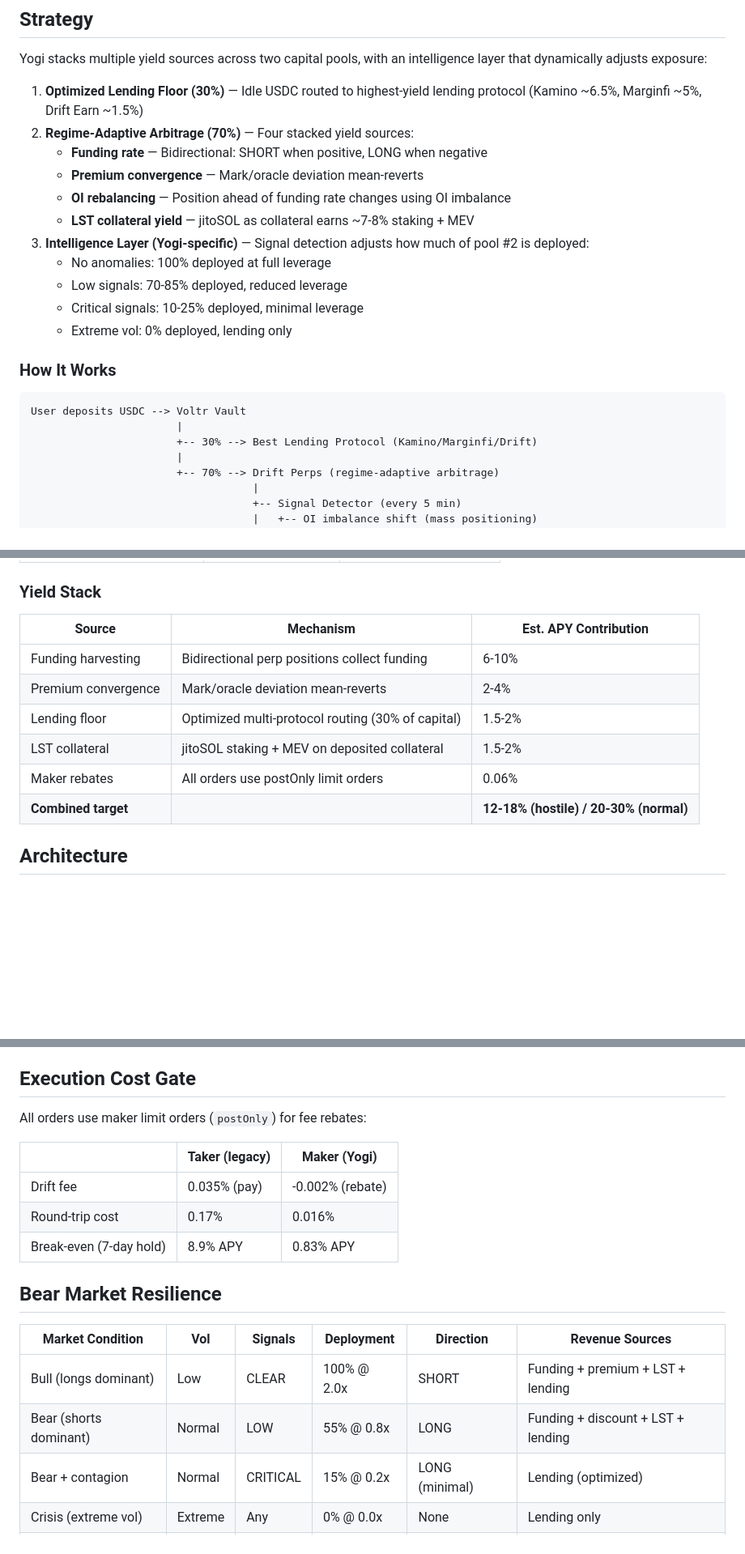
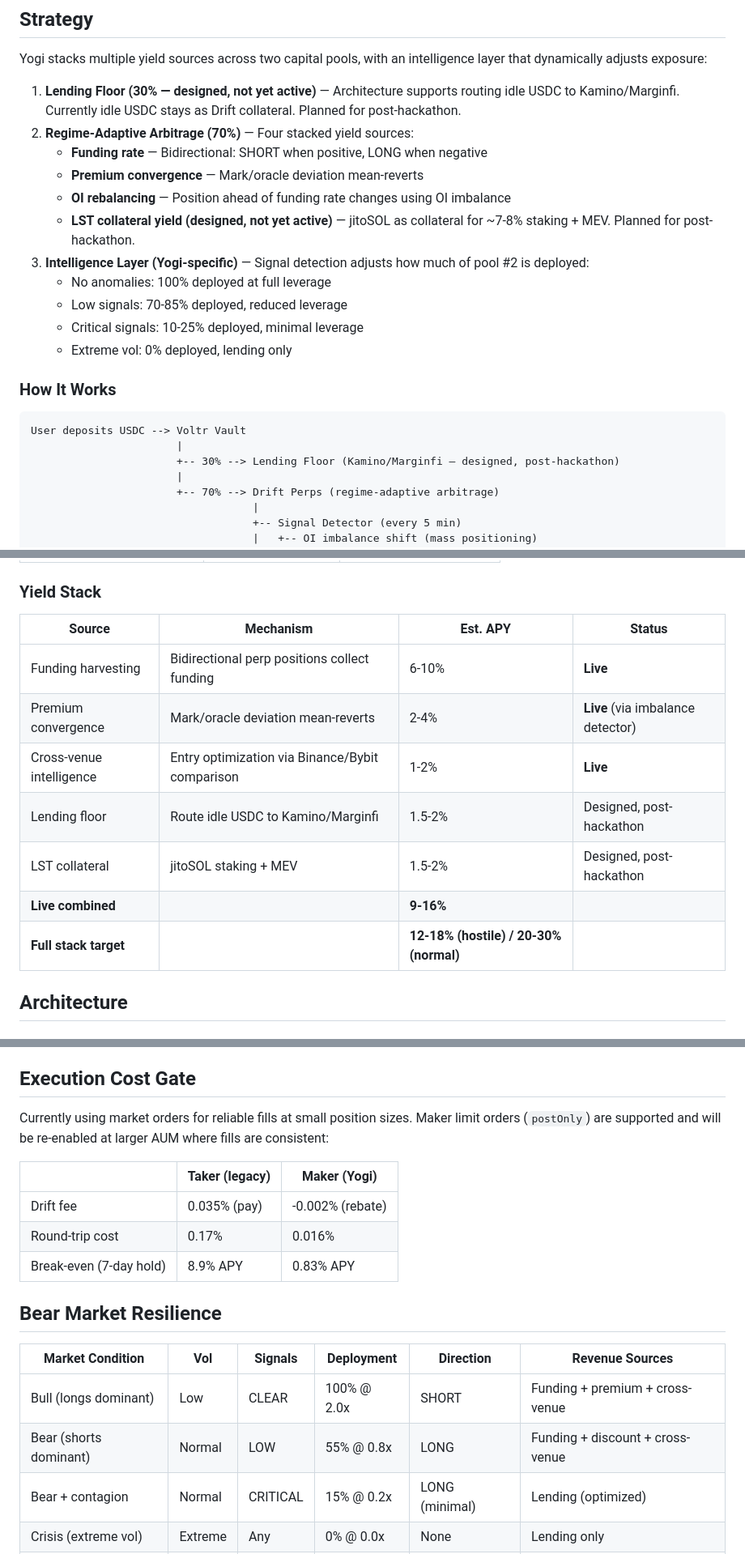
Before and after one commit to psyto/yogi, a Markdown page: README.md, 3 parts joined by grey strips. Shown at 81% size. Drawn GitHub-style; blank space fills up the shorter version.

Commit message:
docs: honest status — mark lending/LST/maker as designed, not live
Judges will read the code. Claims that don't match implementation
hurt credibility. Updated docs to clearly distinguish:

- Live: funding harvesting, cross-venue intelligence, CEX OI,
  5D signal detection, regime engine, Voltr integration
- Designed (post-hackathon): lending floor, LST collateral,
  yield stacker, maker orders at scale

Yield stack table now shows status column. Architecture diagram
and bear market table updated to reflect live capabilities only.

Co-Authored-By: Claude Opus 4.6 (1M context) <noreply@anthropic.com>

````diff
--- a/README.md
+++ b/README.md
@@ -33,12 +33,12 @@ During a week where BTC dropped 7.4% ($73,872 → $68,402), Yogi:
 
 Yogi stacks multiple yield sources across two capital pools, with an intelligence layer that dynamically adjusts exposure:
 
-1. **Optimized Lending Floor (30%)** — Idle USDC routed to highest-yield lending protocol (Kamino ~6.5%, Marginfi ~5%, Drift Earn ~1.5%)
+1. **Lending Floor (30% — designed, not yet active)** — Architecture supports routing idle USDC to Kamino/Marginfi. Currently idle USDC stays as Drift collateral. Planned for post-hackathon.
 2. **Regime-Adaptive Arbitrage (70%)** — Four stacked yield sources:
    - **Funding rate** — Bidirectional: SHORT when positive, LONG when negative
    - **Premium convergence** — Mark/oracle deviation mean-reverts
    - **OI rebalancing** — Position ahead of funding rate changes using OI imbalance
-   - **LST collateral yield** — jitoSOL as collateral earns ~7-8% staking + MEV
+   - **LST collateral yield (designed, not yet active)** — jitoSOL as collateral for ~7-8% staking + MEV. Planned for post-hackathon.
 3. **Intelligence Layer (Yogi-specific)** — Signal detection adjusts how much of pool #2 is deployed:
    - No anomalies: 100% deployed at full leverage
    - Low signals: 70-85% deployed, reduced leverage
@@ -50,7 +50,7 @@ Yogi stacks multiple yield sources across two capital pools, with an intelligenc
 ```
 User deposits USDC --> Voltr Vault
                        |
-                       +-- 30% --> Best Lending Protocol (Kamino/Marginfi/Drift)
+                       +-- 30% --> Lending Floor (Kamino/Marginfi — designed, post-hackathon)
                        |
                        +-- 70% --> Drift Perps (regime-adaptive arbitrage)
                                    |
@@ -100,14 +100,15 @@ Most vaults break in bear markets. They react *after* the crash, not before. Yog
 
 ### Yield Stack
 
-| Source | Mechanism | Est. APY Contribution |
-|--------|-----------|----------------------|
-| Funding harvesting | Bidirectional perp positions collect funding | 6-10% |
-| Premium convergence | Mark/oracle deviation mean-reverts | 2-4% |
-| Lending floor | Optimized multi-protocol routing (30% of capital) | 1.5-2% |
-| LST collateral | jitoSOL staking + MEV on deposited collateral | 1.5-2% |
-| Maker rebates | All orders use postOnly limit orders | 0.06% |
-| **Combined target** | | **12-18% (hostile) / 20-30% (normal)** |
+| Source | Mechanism | Est. APY | Status |
+|--------|-----------|----------|--------|
+| Funding harvesting | Bidirectional perp positions collect funding | 6-10% | **Live** |
+| Premium convergence | Mark/oracle deviation mean-reverts | 2-4% | **Live** (via imbalance detector) |
+| Cross-venue intelligence | Entry optimization via Binance/Bybit comparison | 1-2% | **Live** |
+| Lending floor | Route idle USDC to Kamino/Marginfi | 1.5-2% | Designed, post-hackathon |
+| LST collateral | jitoSOL staking + MEV | 1.5-2% | Designed, post-hackathon |
+| **Live combined** | | **9-16%** | |
+| **Full stack target** | | **12-18% (hostile) / 20-30% (normal)** | |
 
 ## Architecture
 
@@ -167,7 +168,7 @@ All thresholds are configurable in `STRATEGY_CONFIG` without recompilation.
 
 ## Execution Cost Gate
 
-All orders use maker limit orders (`postOnly`) for fee rebates:
+Currently using market orders for reliable fills at small position sizes. Maker limit orders (`postOnly`) are supported and will be re-enabled at larger AUM where fills are consistent:
 
 | | Taker (legacy) | Maker (Yogi) |
 |---|---|---|
@@ -179,8 +180,8 @@ All orders use maker limit orders (`postOnly`) for fee rebates:
 
 | Market Condition | Vol | Signals | Deployment | Direction | Revenue Sources |
 |-----------------|-----|---------|------------|-----------|----------------|
-| Bull (longs dominant) | Low | CLEAR | 100% @ 2.0x | SHORT | Funding + premium + LST + lending |
-| Bear (shorts dominant) | Normal | LOW | 55% @ 0.8x | LONG | Funding + discount + LST + lending |
+| Bull (longs dominant) | Low | CLEAR | 100% @ 2.0x | SHORT | Funding + premium + cross-venue |
+| Bear (shorts dominant) | Normal | LOW | 55% @ 0.8x | LONG | Funding + discount + cross-venue |
 | Bear + contagion | Normal | CRITICAL | 15% @ 0.2x | LONG (minimal) | Lending (optimized) |
 | Crisis (extreme vol) | Extreme | Any | 0% @ 0.0x | None | Lending only |
 | Recovery | Low | CLEAR | 100% @ 2.0x | Signal-based | Full yield stack |
````
Also changed, not shown: other parts of README.md (+1 -1 lines), docs/STRATEGY.md (+1 -1 lines).
